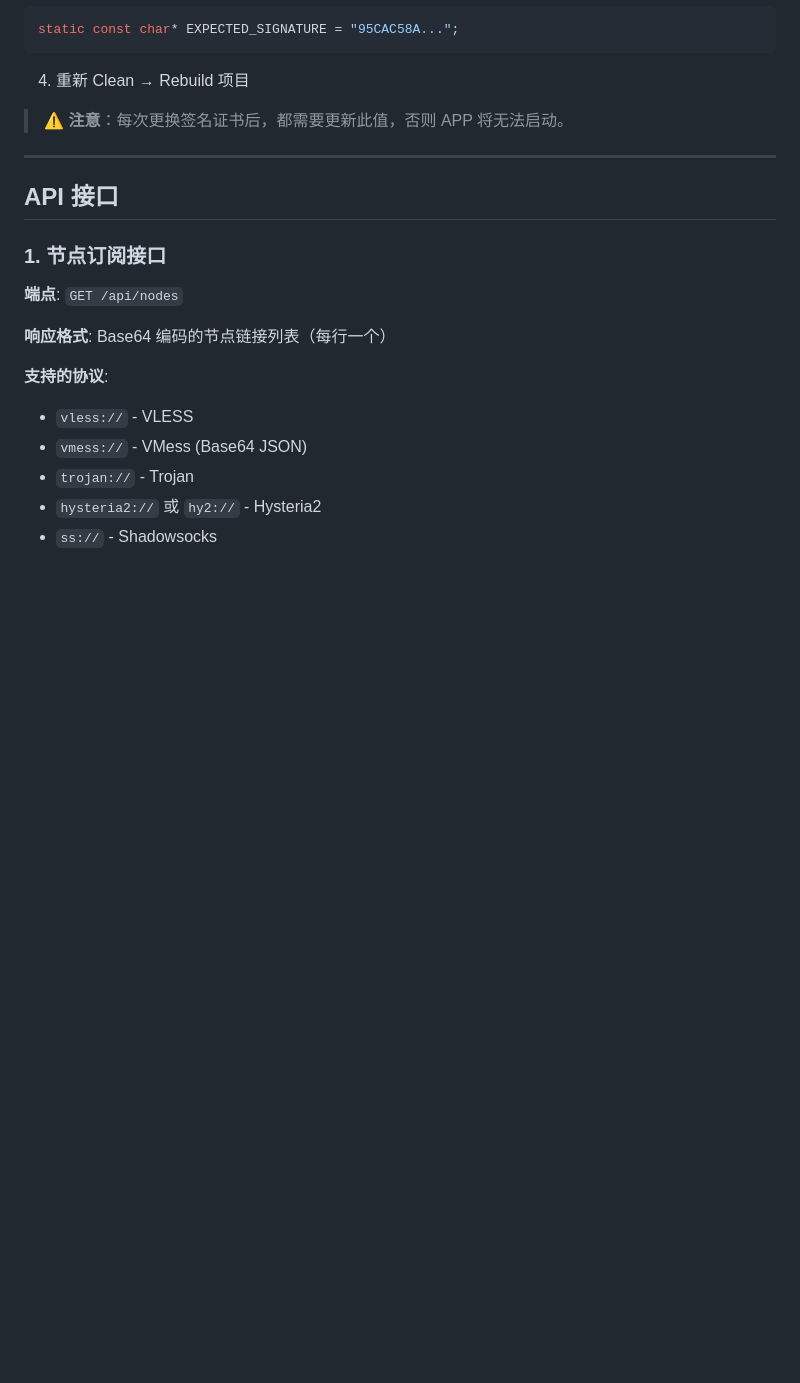
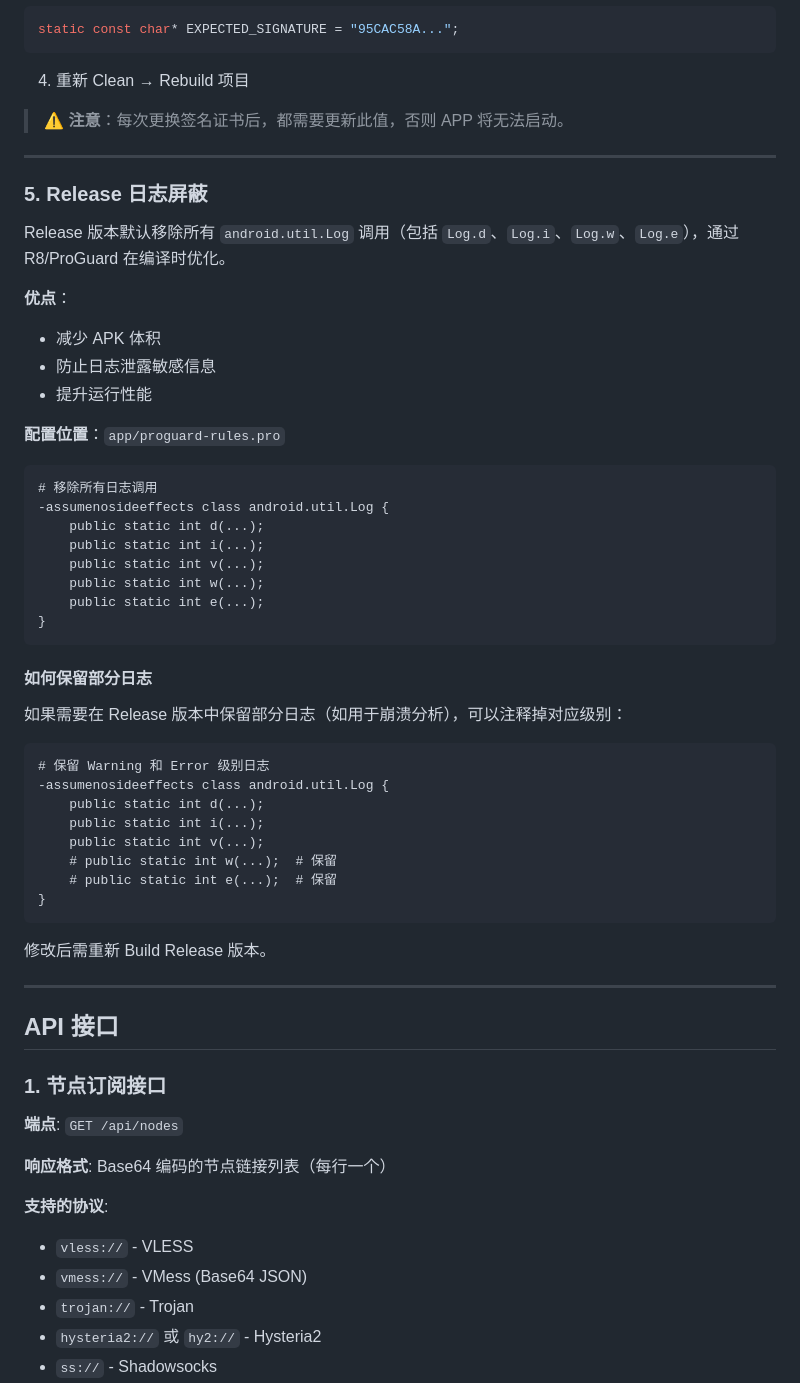
Before and after one commit to Iskongkongyo/FireflyVPN, a Markdown page: README.md, the part around one of its changes. GitHub-like rendering; blank space fills up the shorter version.

````diff
--- a/README.md
+++ b/README.md
@@ -428,6 +428,47 @@ static const char* EXPECTED_SIGNATURE = "95CAC58A...";
 
 ---
 
+### 5. Release 日志屏蔽
+
+Release 版本默认移除所有 `android.util.Log` 调用（包括 `Log.d`、`Log.i`、`Log.w`、`Log.e`），通过 R8/ProGuard 在编译时优化。
+
+**优点**：
+- 减少 APK 体积
+- 防止日志泄露敏感信息
+- 提升运行性能
+
+**配置位置**：`app/proguard-rules.pro`
+
+```proguard
+# 移除所有日志调用
+-assumenosideeffects class android.util.Log {
+    public static int d(...);
+    public static int i(...);
+    public static int v(...);
+    public static int w(...);
+    public static int e(...);
+}
+```
+
+#### 如何保留部分日志
+
+如果需要在 Release 版本中保留部分日志（如用于崩溃分析），可以注释掉对应级别：
+
+```proguard
+# 保留 Warning 和 Error 级别日志
+-assumenosideeffects class android.util.Log {
+    public static int d(...);
+    public static int i(...);
+    public static int v(...);
+    # public static int w(...);  # 保留
+    # public static int e(...);  # 保留
+}
+```
+
+修改后需重新 Build Release 版本。
+
+---
+
 ## API 接口
 
 ### 1. 节点订阅接口
````
Also changed, not shown: other parts of README.md (+7 -4 lines), images/2.jpg, 6 other files.
